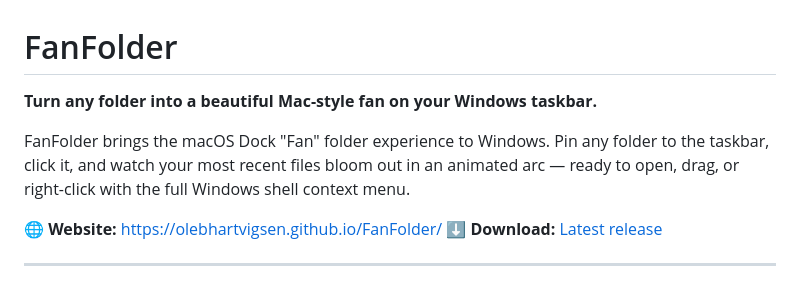
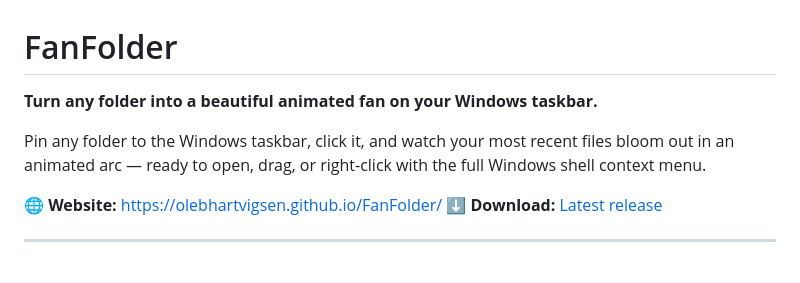
Before and after one commit to olebhartvigsen/FanFolder, a Markdown page: README.md, the part around the change. Drawn GitHub-style.

Commit message:
Remove Apple/Mac/macOS references from docs

```diff
--- a/README.md
+++ b/README.md
@@ -1,8 +1,8 @@
 # FanFolder
 
-**Turn any folder into a beautiful Mac-style fan on your Windows taskbar.**
+**Turn any folder into a beautiful animated fan on your Windows taskbar.**
 
-FanFolder brings the macOS Dock "Fan" folder experience to Windows. Pin any folder to the taskbar, click it, and watch your most recent files bloom out in an animated arc — ready to open, drag, or right-click with the full Windows shell context menu.
+Pin any folder to the Windows taskbar, click it, and watch your most recent files bloom out in an animated arc — ready to open, drag, or right-click with the full Windows shell context menu.
 
 🌐 **Website:** <https://olebhartvigsen.github.io/FanFolder/>
 ⬇️ **Download:** [Latest release](https://github.com/olebhartvigsen/FanFolder/releases/latest)
```
